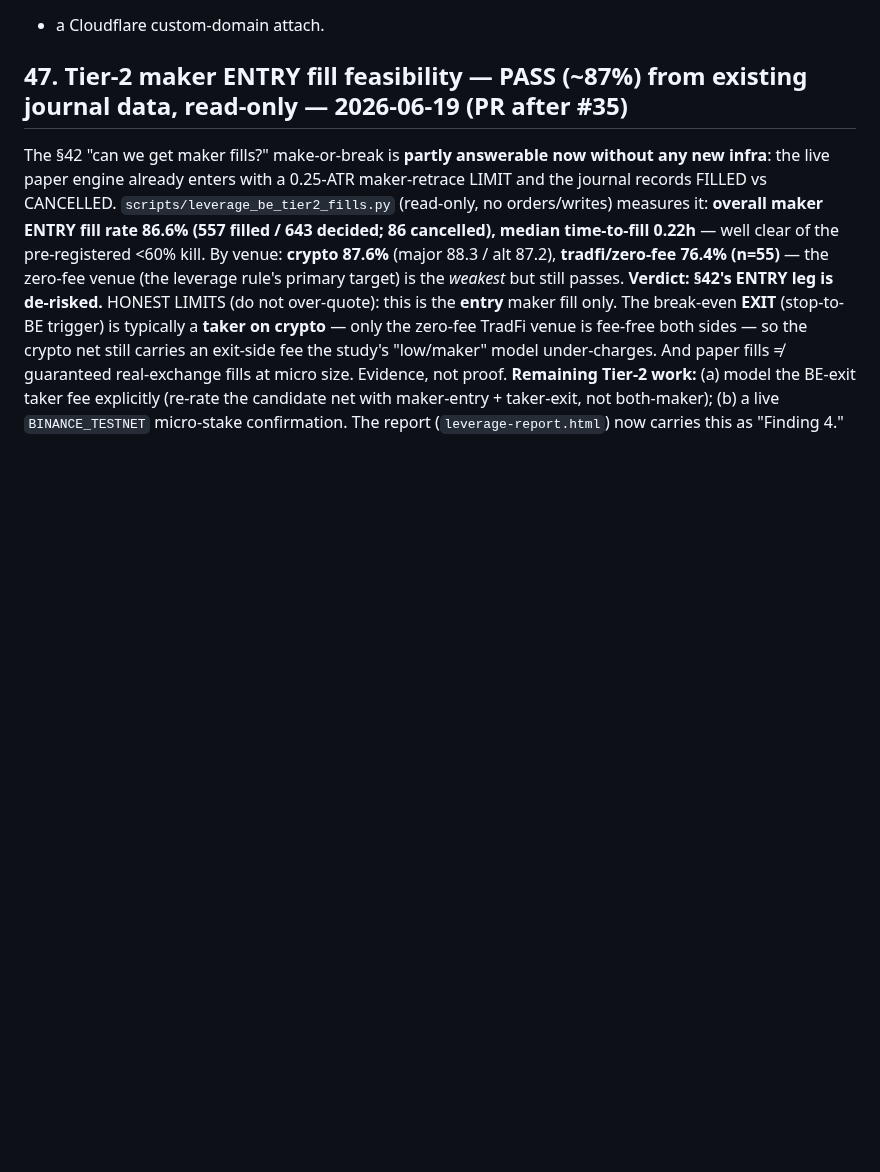
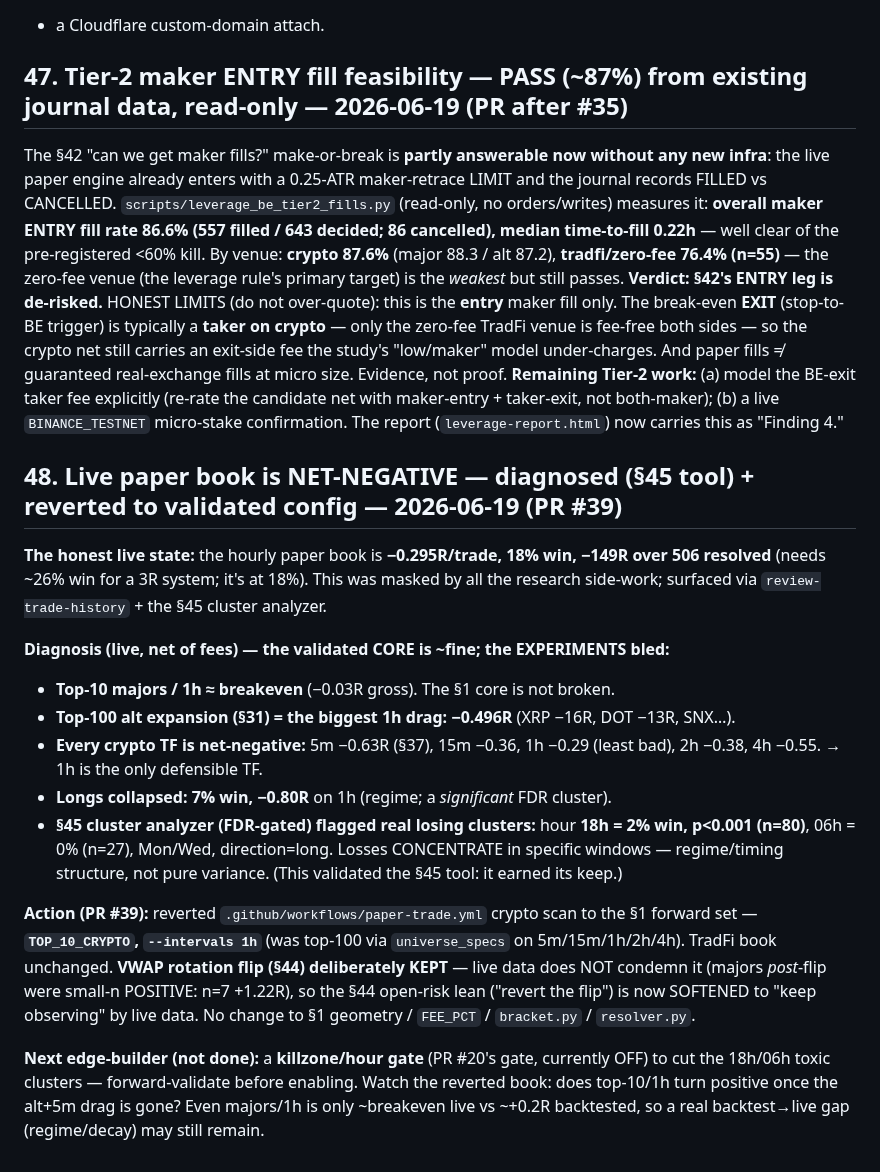
Before and after one commit to KudbeeZero/Kudbee-Quant-Bot-v1.0, a Markdown page: docs/MEMORY.md, the part around the change. Rendered like a GitHub page; blank space fills up the shorter version.

Commit message:
closeout: record §48 (live book diagnosed + reverted to §1) + baton [skip ci]
Co-Authored-By: Claude Opus 4.8 (1M context) <noreply@anthropic.com>
Claude-Session: https://claude.ai/code/session_0187wE647s5scsRKF2pTG5Zu

```diff
--- a/docs/MEMORY.md
+++ b/docs/MEMORY.md
@@ -1512,3 +1512,32 @@ size. Evidence, not proof. **Remaining Tier-2 work:** (a) model the BE-exit take
 explicitly (re-rate the candidate net with maker-entry + taker-exit, not both-maker);
 (b) a live `BINANCE_TESTNET` micro-stake confirmation. The report (`leverage-report.html`)
 now carries this as "Finding 4."
+
+## 48. Live paper book is NET-NEGATIVE — diagnosed (§45 tool) + reverted to validated config — 2026-06-19 (PR #39)
+
+**The honest live state:** the hourly paper book is **−0.295R/trade, 18% win, −149R over
+506 resolved** (needs ~26% win for a 3R system; it's at 18%). This was masked by all the
+research side-work; surfaced via `review-trade-history` + the §45 cluster analyzer.
+
+**Diagnosis (live, net of fees) — the validated CORE is ~fine; the EXPERIMENTS bled:**
+- **Top-10 majors / 1h ≈ breakeven** (−0.03R gross). The §1 core is not broken.
+- **Top-100 alt expansion (§31) = the biggest 1h drag: −0.496R** (XRP −16R, DOT −13R, SNX…).
+- **Every crypto TF is net-negative:** 5m −0.63R (§37), 15m −0.36, 1h −0.29 (least bad),
+  2h −0.38, 4h −0.55. → 1h is the only defensible TF.
+- **Longs collapsed: 7% win, −0.80R** on 1h (regime; a *significant* FDR cluster).
+- **§45 cluster analyzer (FDR-gated) flagged real losing clusters:** hour **18h = 2% win,
+  p<0.001 (n=80)**, 06h = 0% (n=27), Mon/Wed, direction=long. Losses CONCENTRATE in
+  specific windows — regime/timing structure, not pure variance. (This validated the §45
+  tool: it earned its keep.)
+
+**Action (PR #39):** reverted `.github/workflows/paper-trade.yml` crypto scan to the §1
+forward set — **`TOP_10_CRYPTO`, `--intervals 1h`** (was top-100 via `universe_specs` on
+5m/15m/1h/2h/4h). TradFi book unchanged. **VWAP rotation flip (§44) deliberately KEPT** —
+live data does NOT condemn it (majors *post*-flip were small-n POSITIVE: n=7 +1.22R), so
+the §44 open-risk lean ("revert the flip") is now SOFTENED to "keep observing" by live data.
+No change to §1 geometry / `FEE_PCT` / `bracket.py` / `resolver.py`.
+
+**Next edge-builder (not done):** a **killzone/hour gate** (PR #20's gate, currently OFF) to
+cut the 18h/06h toxic clusters — forward-validate before enabling. Watch the reverted book:
+does top-10/1h turn positive once the alt+5m drag is gone? Even majors/1h is only ~breakeven
+live vs ~+0.2R backtested, so a real backtest→live gap (regime/decay) may still remain.
```
Also changed, not shown: docs/HANDOFF.md (+12 -1 lines).
